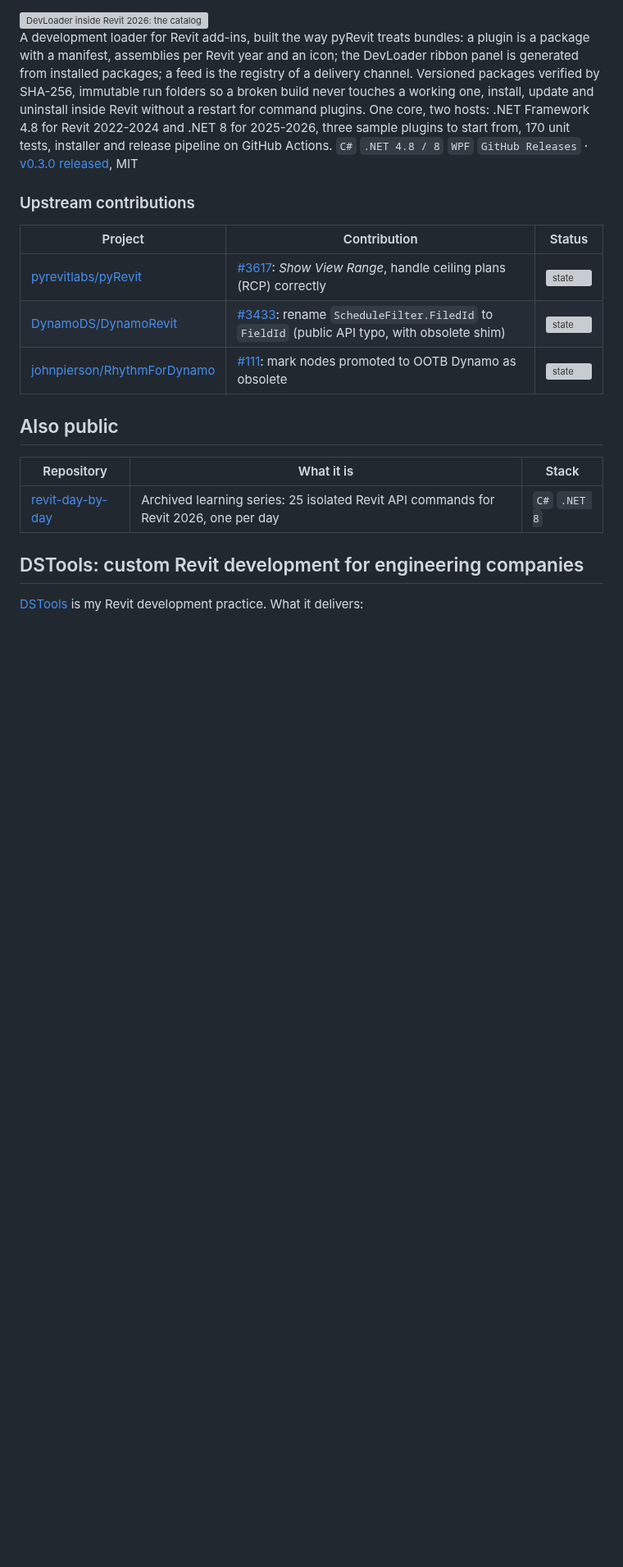
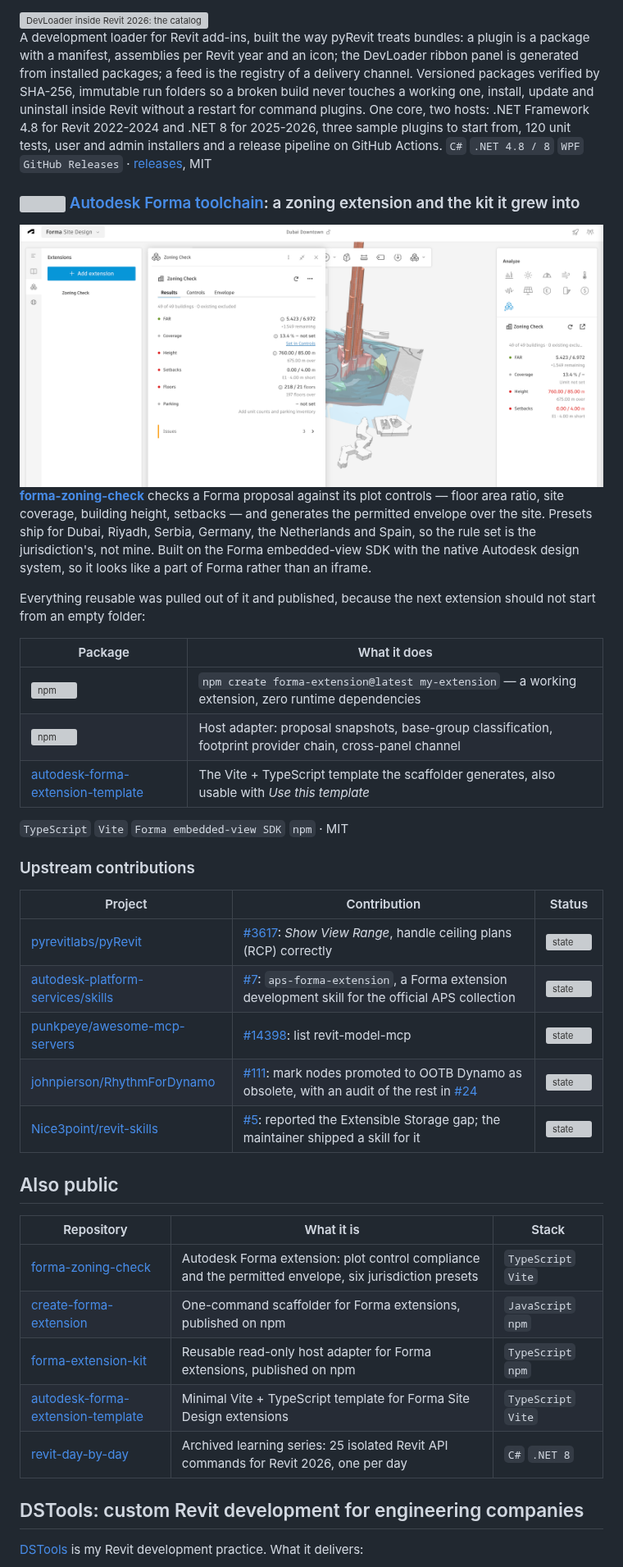
Before and after one commit to sharafutdinovdi/sharafutdinovdi, a Markdown page: README.md, the part around one of its changes. Shown at 82% size. Rendered like a GitHub page; pictures changed too: assets/forma-zoning-check.png (added); blank space fills up the shorter version; grey boxes are pictures that could not be loaded.

Commit message:
profile: open to work, Forma toolchain, DSTools deck, current releases

```diff
--- a/README.md
+++ b/README.md
@@ -26,20 +37,42 @@ An MCP server that gives Claude, Cursor or any MCP client access to the model th
 
 <img alt="DevLoader inside Revit 2026: the catalog lists three sample plugins with their icons; Install adds a button to the ribbon, the plugin runs, a newer version arrives in the feed and is installed, Uninstall hides the button" src="assets/revit-devloader.gif" width="100%">
 
-A development loader for Revit add-ins, built the way pyRevit treats bundles: a plugin is a package with a manifest, assemblies per Revit year and an icon; the DevLoader ribbon panel is generated from installed packages; a feed is the registry of a delivery channel. Versioned packages verified by SHA-256, immutable run folders so a broken build never touches a working one, install, update and uninstall inside Revit without a restart for command plugins. One core, two hosts: .NET Framework 4.8 for Revit 2022-2024 and .NET 8 for 2025-2026, three sample plugins to start from, 170 unit tests, installer and release pipeline on GitHub Actions. `C#` `.NET 4.8 / 8` `WPF` `GitHub Releases` · [v0.3.0 released](https://github.com/sharafutdinovdi/revit-devloader/releases/tag/v0.3.0), MIT
+A development loader for Revit add-ins, built the way pyRevit treats bundles: a plugin is a package with a manifest, assemblies per Revit year and an icon; the DevLoader ribbon panel is generated from installed packages; a feed is the registry of a delivery channel. Versioned packages verified by SHA-256, immutable run folders so a broken build never touches a working one, install, update and uninstall inside Revit without a restart for command plugins. One core, two hosts: .NET Framework 4.8 for Revit 2022-2024 and .NET 8 for 2025-2026, three sample plugins to start from, 120 unit tests, user and admin installers and a release pipeline on GitHub Actions. `C#` `.NET 4.8 / 8` `WPF` `GitHub Releases` · [releases](https://github.com/sharafutdinovdi/revit-devloader/releases/latest), MIT
+
+### <img alt="" src="assets/forma-zoning-check-logo.svg" width="28" align="top"> [Autodesk Forma toolchain](https://github.com/sharafutdinovdi/forma-zoning-check): a zoning extension and the kit it grew into
+
+<img alt="Zoning Check running inside Autodesk Forma: plot controls on the left, the compliance result and the permitted envelope generated over the proposal" src="assets/forma-zoning-check.png" width="100%">
+
+**[forma-zoning-check](https://github.com/sharafutdinovdi/forma-zoning-check)** checks a Forma proposal against its plot controls — floor area ratio, site coverage, building height, setbacks — and generates the permitted envelope over the site. Presets ship for Dubai, Riyadh, Serbia, Germany, the Netherlands and Spain, so the rule set is the jurisdiction's, not mine. Built on the Forma embedded-view SDK with the native Autodesk design system, so it looks like a part of Forma rather than an iframe.
+
+Everything reusable was pulled out of it and published, because the next extension should not start from an empty folder:
+
+| Package | What it does |
+|---|---|
+| [![npm](https://img.shields.io/npm/v/create-forma-extension?style=flat-square&logo=npm&logoColor=white&label=create-forma-extension)](https://www.npmjs.com/package/create-forma-extension) | `npm create forma-extension@latest my-extension` — a working extension, zero runtime dependencies |
+| [![npm](https://img.shields.io/npm/v/forma-extension-kit?style=flat-square&logo=npm&logoColor=white&label=forma-extension-kit)](https://www.npmjs.com/package/forma-extension-kit) | Host adapter: proposal snapshots, base-group classification, footprint provider chain, cross-panel channel |
+| [autodesk-forma-extension-template](https://github.com/sharafutdinovdi/autodesk-forma-extension-template) | The Vite + TypeScript template the scaffolder generates, also usable with *Use this template* |
+
+`TypeScript` `Vite` `Forma embedded-view SDK` `npm` · MIT
 
 ### Upstream contributions
 
 | Project | Contribution | Status |
 |---|---|---|
 | [pyrevitlabs/pyRevit](https://github.com/pyrevitlabs/pyRevit) | [#3617](https://github.com/pyrevitlabs/pyRevit/pull/3617): *Show View Range*, handle ceiling plans (RCP) correctly | ![state](https://img.shields.io/github/pulls/detail/state/pyrevitlabs/pyRevit/3617?style=flat-square&label=) |
-| [DynamoDS/DynamoRevit](https://github.com/DynamoDS/DynamoRevit) | [#3433](https://github.com/DynamoDS/DynamoRevit/pull/3433): rename `ScheduleFilter.FiledId` to `FieldId` (public API typo, with obsolete shim) | ![state](https://img.shields.io/github/pulls/detail/state/DynamoDS/DynamoRevit/3433?style=flat-square&label=) |
-| [johnpierson/RhythmForDynamo](https://github.com/johnpierson/RhythmForDynamo) | [#111](https://github.com/johnpierson/RhythmForDynamo/pull/111): mark nodes promoted to OOTB Dynamo as obsolete | ![state](https://img.shields.io/github/pulls/detail/state/johnpierson/RhythmForDynamo/111?style=flat-square&label=) |
+| [autodesk-platform-services/skills](https://github.com/autodesk-platform-services/skills) | [#7](https://github.com/autodesk-platform-services/skills/pull/7): `aps-forma-extension`, a Forma extension development skill for the official APS collection | ![state](https://img.shields.io/github/pulls/detail/state/autodesk-platform-services/skills/7?style=flat-square&label=) |
+| [punkpeye/awesome-mcp-servers](https://github.com/punkpeye/awesome-mcp-servers) | [#14398](https://github.com/punkpeye/awesome-mcp-servers/pull/14398): list revit-model-mcp | ![state](https://img.shields.io/github/pulls/detail/state/punkpeye/awesome-mcp-servers/14398?style=flat-square&label=) |
+| [johnpierson/RhythmForDynamo](https://github.com/johnpierson/RhythmForDynamo) | [#111](https://github.com/johnpierson/RhythmForDynamo/pull/111): mark nodes promoted to OOTB Dynamo as obsolete, with an audit of the rest in [#24](https://github.com/johnpierson/RhythmForDynamo/issues/24) | ![state](https://img.shields.io/github/pulls/detail/state/johnpierson/RhythmForDynamo/111?style=flat-square&label=) |
+| [Nice3point/revit-skills](https://github.com/Nice3point/revit-skills) | [#5](https://github.com/Nice3point/revit-skills/issues/5): reported the Extensible Storage gap; the maintainer shipped a skill for it | ![state](https://img.shields.io/github/issues/detail/state/Nice3point/revit-skills/5?style=flat-square&label=) |
 
 ## Also public
 
 | Repository | What it is | Stack |
 |---|---|---|
+| [forma-zoning-check](https://github.com/sharafutdinovdi/forma-zoning-check) | Autodesk Forma extension: plot control compliance and the permitted envelope, six jurisdiction presets | `TypeScript` `Vite` |
+| [create-forma-extension](https://github.com/sharafutdinovdi/create-forma-extension) | One-command scaffolder for Forma extensions, published on npm | `JavaScript` `npm` |
+| [forma-extension-kit](https://github.com/sharafutdinovdi/forma-extension-kit) | Reusable read-only host adapter for Forma extensions, published on npm | `TypeScript` `npm` |
+| [autodesk-forma-extension-template](https://github.com/sharafutdinovdi/autodesk-forma-extension-template) | Minimal Vite + TypeScript template for Forma Site Design extensions | `TypeScript` `Vite` |
 | [revit-day-by-day](https://github.com/sharafutdinovdi/revit-day-by-day) | Archived learning series: 25 isolated Revit API commands for Revit 2026, one per day | `C#` `.NET 8` |
 
 ## DSTools: custom Revit development for engineering companies
```
Also changed, not shown: other parts of README.md (+21 -6 lines), assets/dstools-overview-cover.png (added), 4 other files.
